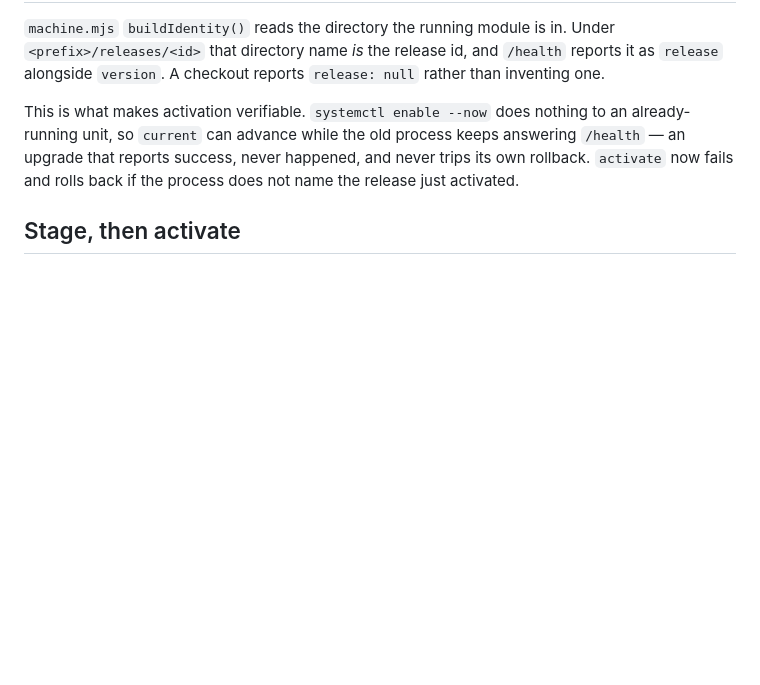
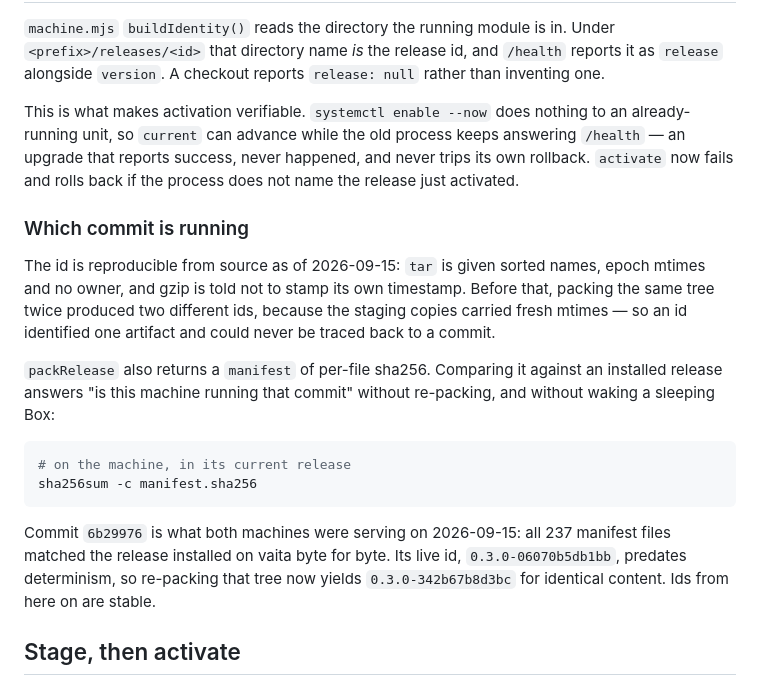
Before and after one commit to locusrifle/imperfect.code, a Markdown page: docs/architecture.md, the part around the change. Rendered like a GitHub page; blank space fills up the shorter version.

Commit message:
Say how to tell which commit a machine is running
The manifest comparison, and the one time the id cannot be reproduced: the
release both machines are serving was packed before packing was deterministic.

Co-Authored-By: Claude Opus 5 <noreply@anthropic.com>

````diff
--- a/docs/architecture.md
+++ b/docs/architecture.md
@@ -34,6 +34,27 @@ The same layout serves a machine somebody already owns. On vaita the prefix is `
 
 This is what makes activation verifiable. `systemctl enable --now` does nothing to an already-running unit, so `current` can advance while the old process keeps answering `/health` — an upgrade that reports success, never happened, and never trips its own rollback. `activate` now fails and rolls back if the process does not name the release just activated.
 
+### Which commit is running
+
+The id is reproducible from source as of 2026-09-15: `tar` is given sorted names, epoch mtimes and
+no owner, and gzip is told not to stamp its own timestamp. Before that, packing the same tree twice
+produced two different ids, because the staging copies carried fresh mtimes — so an id identified
+one artifact and could never be traced back to a commit.
+
+`packRelease` also returns a `manifest` of per-file sha256. Comparing it against an installed
+release answers "is this machine running that commit" without re-packing, and without waking a
+sleeping Box:
+
+```sh
+# on the machine, in its current release
+sha256sum -c manifest.sha256
+```
+
+Commit `6b29976` is what both machines were serving on 2026-09-15: all 237 manifest files matched
+the release installed on vaita byte for byte. Its live id, `0.3.0-06070b5db1bb`, predates
+determinism, so re-packing that tree now yields `0.3.0-342b67b8d3bc` for identical content. Ids from
+here on are stable.
+
 ## Stage, then activate
 
 `stage --artifact` unpacks, runs `npm ci` and protects the tree without touching what is serving; it is safe while the agent is mid-turn. `activate --id` moves the symlink, restarts, verifies identity and health, and rolls back on failure. `install` and `update` are still both halves in one gesture, for a machine nobody is using yet.
````
